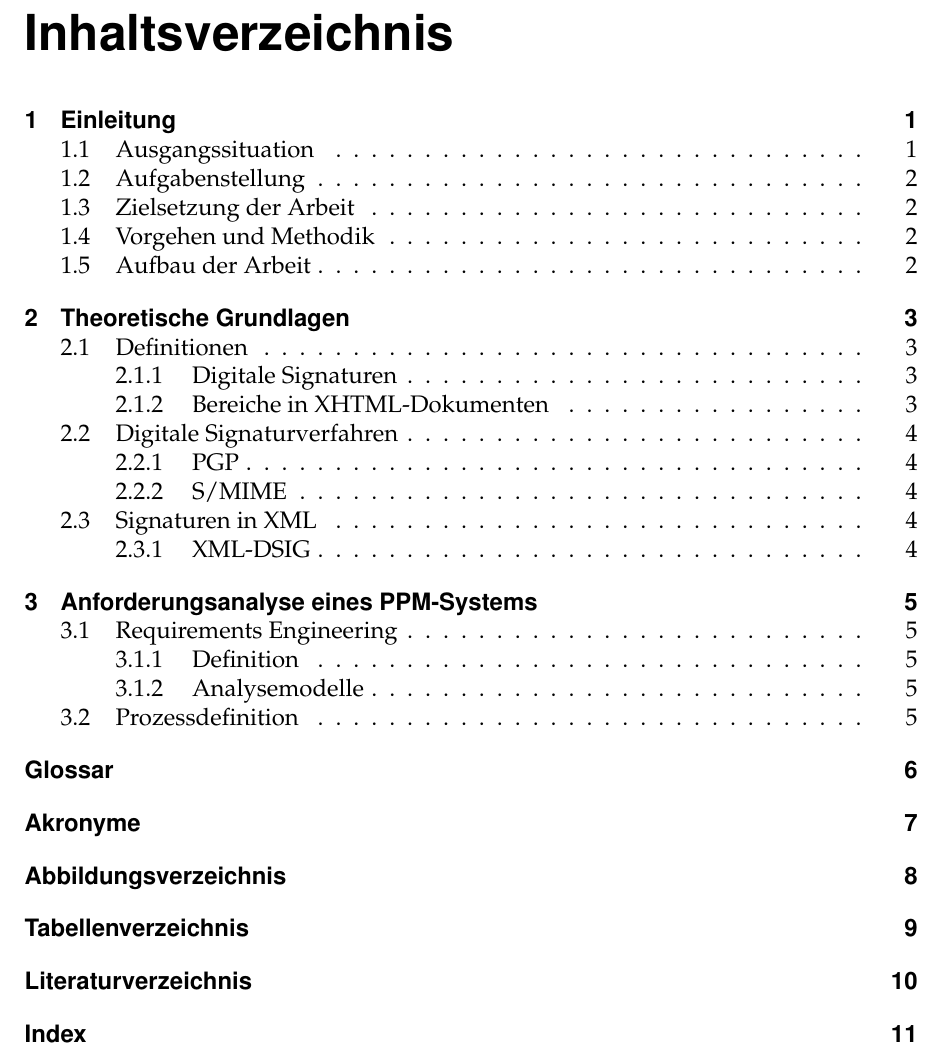
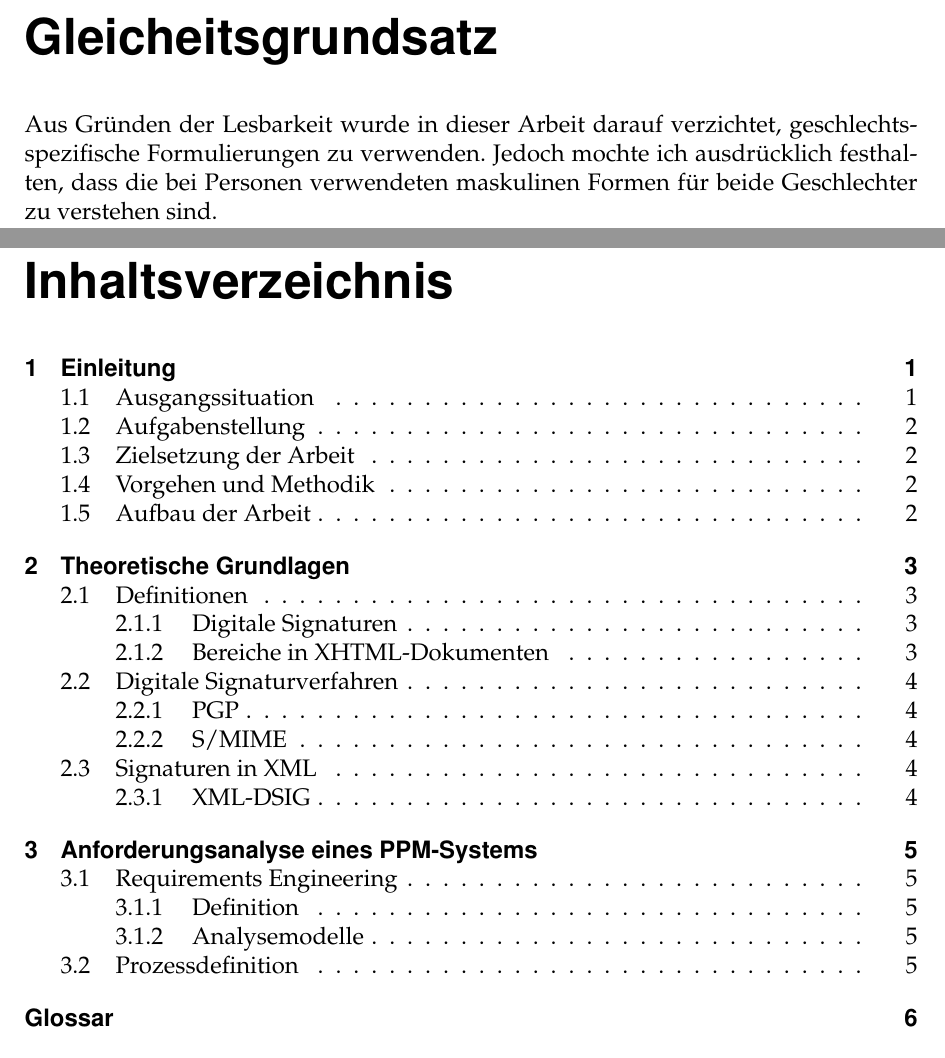
Before and after one commit to fladi/CAMPUS02-LaTeX, a LaTeX book (bachelorarbeit.tex, which reads misc/Gleichheitsgrundsatz.tex): part of page 6 of 18 before the commit and two parts of pages 6 and 7 of 19 after it, the two joined at a grey line, cut at the place of the change. Compiled offline with pdfLaTeX.

Commit message:
Add "Gleichheitsgrundsatz".

```diff
--- a/bachelorarbeit.tex
+++ b/bachelorarbeit.tex
@@ -310,8 +310,8 @@ Pers. Kennz. \campusPersKnz
 %%%---- KURZFASSUNG -------------------
 \include{./misc/Kurzfassung}
 
-%%%---- INHALTSUEBERSICHT -------------
-%\shorttoc
+% Gleichheitsgrundsatz
+\include{./misc/Gleichheitsgrundsatz}
 
 %%%---- INHALTSVERZEICHNIS ------------
 \tableofcontents
--- /dev/null
+++ b/misc/Gleichheitsgrundsatz.tex
@@ -0,0 +1,2 @@
+\chapter*{Gleicheitsgrundsatz}
+Aus Gründen der Lesbarkeit wurde in dieser Arbeit darauf verzichtet, geschlechtsspezifische Formulierungen zu verwenden. Jedoch mochte ich ausdrücklich festhalten, dass die bei Personen verwendeten maskulinen Formen für beide Geschlechter zu verstehen sind.
```
